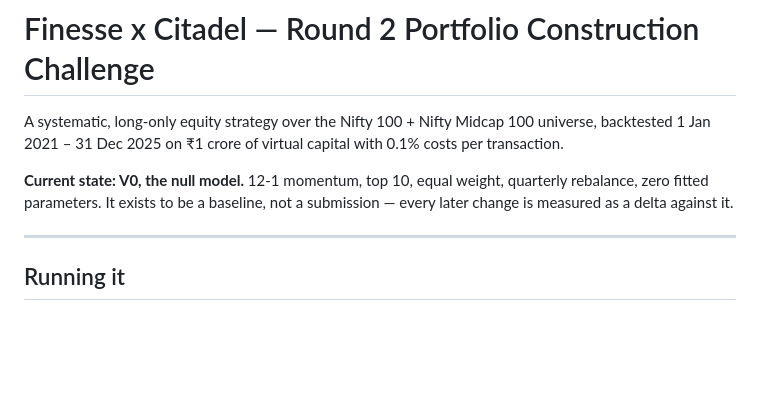
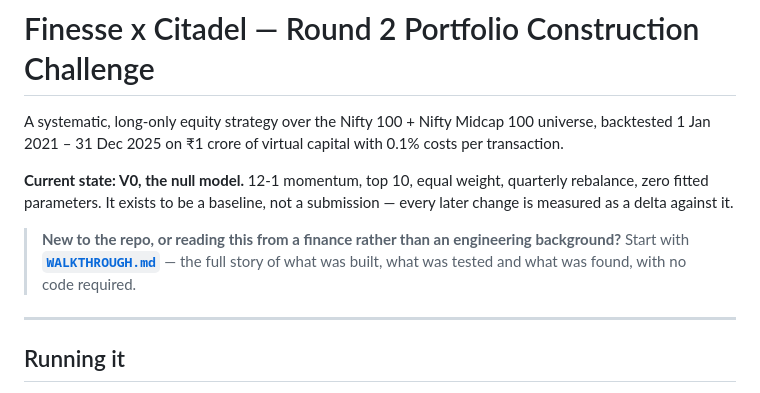
Before and after one commit to jashD11/finesseXcitadel, a Markdown page: README.md, the part around the change. Drawn GitHub-style; blank space fills up the shorter version.

```diff
--- a/README.md
+++ b/README.md
@@ -7,6 +7,10 @@ transaction.
 **Current state: V0, the null model.** 12-1 momentum, top 10, equal weight, quarterly
 rebalance, zero fitted parameters. It exists to be a baseline, not a submission — every
 later change is measured as a delta against it.
+
+> **New to the repo, or reading this from a finance rather than an engineering
+> background?** Start with **[`WALKTHROUGH.md`](WALKTHROUGH.md)** — the full story of what
+> was built, what was tested and what was found, with no code required.
 
 ---
 
```
Also changed, not shown: WALKTHROUGH.md (added, +389 -0 lines).
